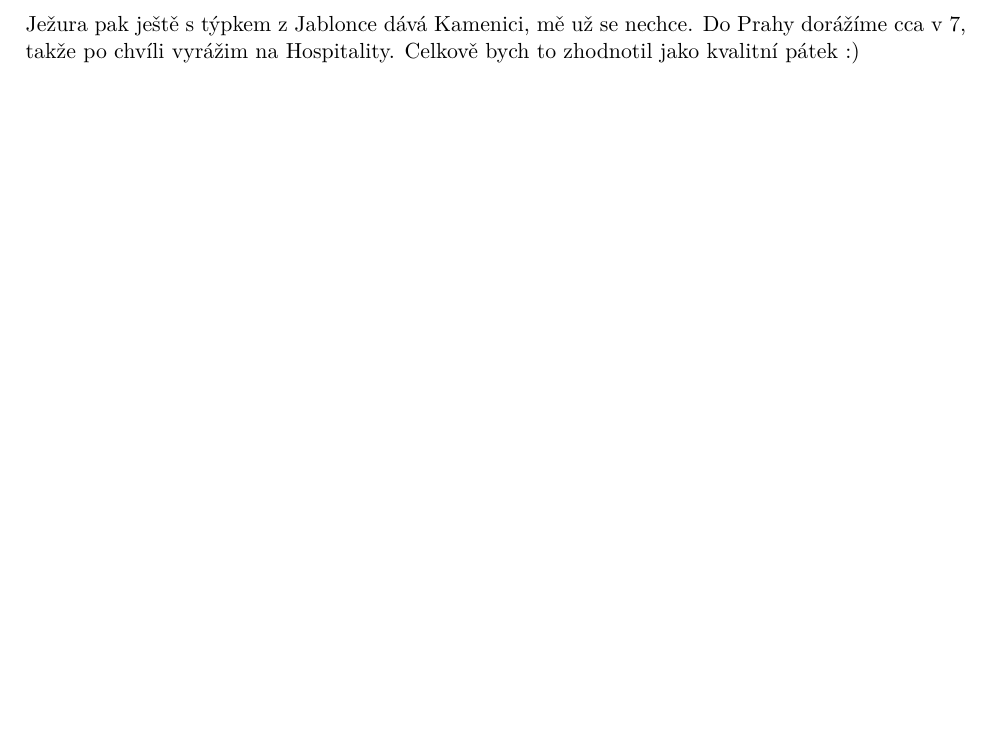
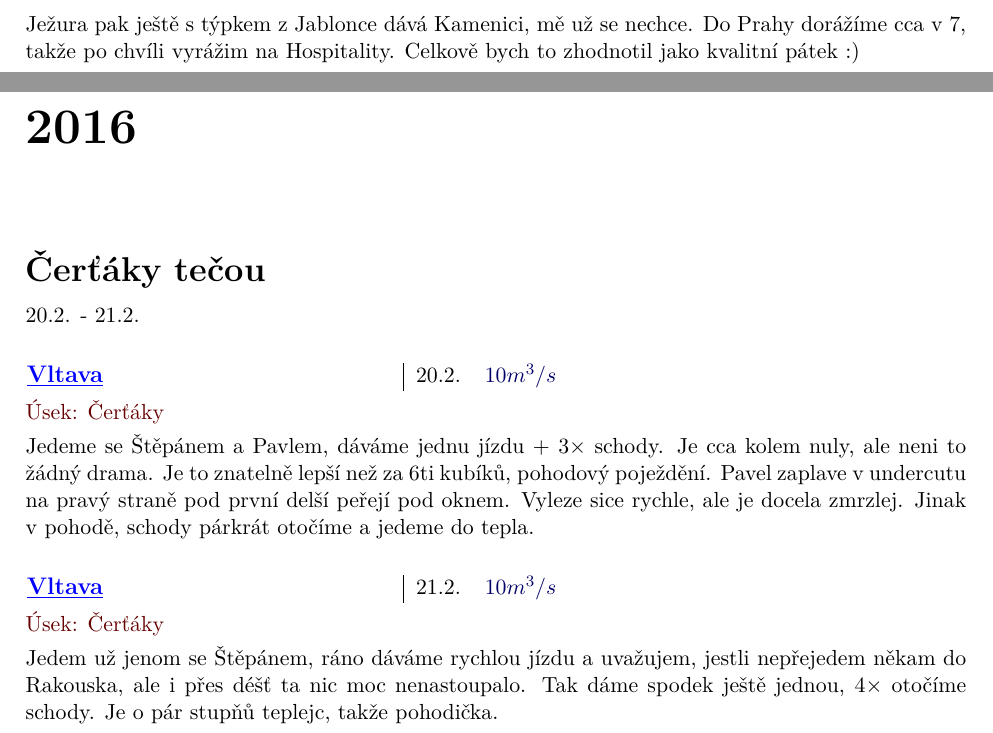
Before and after one commit to Jaa-c/zapisky-voda, a LaTeX document (voda.tex): part of page 38 of 38 before the commit and two parts of pages 38 and 39 of 39 after it, the two joined at a grey line, cut so that both start at the same text, the shorter picture padded with empty space. Compiled offline with pdfLaTeX.

Commit message:
unorovy certaky v 1

```diff
--- a/voda.tex
+++ b/voda.tex
@@ -955,4 +955,21 @@ Mumlava nemá nijak extra vody, ale celý je to na pohodu sjízdný, žádný dr
 \cara
 Ježura pak ještě s týpkem z Jablonce dává Kamenici, mě už se nechce. Do Prahy dorážíme cca v 7, takže po chvíli vyrážim na Hospitality. Celkově bych to zhodnotil jako kvalitní pátek :)
 
+
+
+\rok{2016}
+\akce{Čerťáky tečou}
+\datum[20.2. - 21.2.]
+
+\info[Vltava]{20.2.}{$10m^3/s$}
+\usek{Čerťáky}
+
+Jedeme se Štěpánem a Pavlem, dáváme jednu jízdu + $3\times$ schody. Je cca kolem nuly, ale neni to žádný drama. Je to znatelně lepší než za 6ti kubíků, pohodový poježdění. Pavel zaplave v undercutu na pravý straně pod první delší peřejí pod oknem. Vyleze sice rychle, ale je docela zmrzlej. Jinak v pohodě, schody párkrát otočíme a jedeme do tepla.
+
+
+\info[Vltava]{21.2.}{$10m^3/s$}
+\usek{Čerťáky}
+
+Jedem už jenom se Štěpánem, ráno dáváme rychlou jízdu a uvažujem, jestli nepřejedem někam do Rakouska, ale i přes déšť ta nic moc nenastoupalo. Tak dáme spodek ještě jednou, $4\times$ otočíme schody. Je o pár stupňů teplejc, takže pohodička.
+
 \end{document}.
```
Also changed, not shown: voda.pdf.
